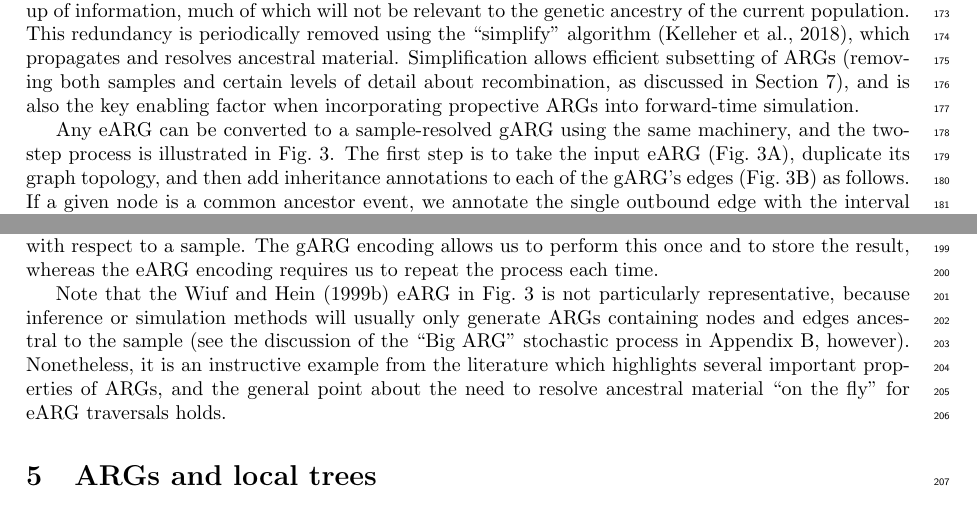
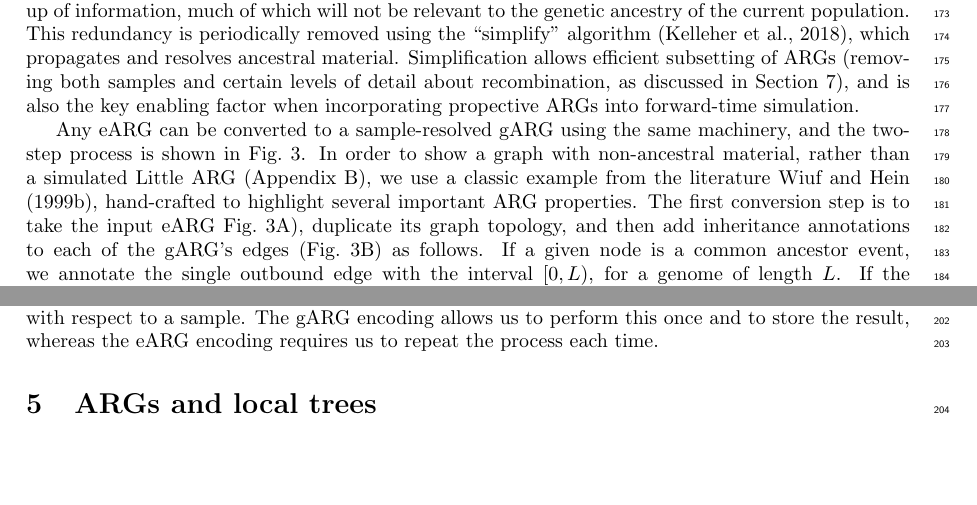
Before and after one commit to tskit-dev/what-is-an-arg-paper, a LaTeX paper (paper.tex): two parts of pages 5 and 6 of 31, joined at a grey line, cut so that both start at the same text, the shorter picture padded with empty space. Compiled offline with pdfLaTeX.

Commit message:
Move Wiuf & Hein caveat
I think it distracts the reader to put the caveat about "not a standard simulated ARG" at the end of the section. This is my attempt to shorten the text and put something up front instead. I think it makes the section end on a stronger note.

```diff
--- a/paper.tex
+++ b/paper.tex
@@ -632,8 +632,14 @@ desired.
 \end{figure}
 
 Any eARG can be converted to a sample-resolved gARG using the same machinery,
-and the two-step process is illustrated in Fig.~\ref{fig-ancestry-resolution}.
-The first step is to take the input eARG (Fig.~\ref{fig-ancestry-resolution}A),
+and the two-step process is shown in Fig.~\ref{fig-ancestry-resolution}.
+In order to show a graph with non-ancestral material, rather than a simulated
+Little ARG (Appendix~\ref{sec-big-and-little-arg}), we use a
+classic example from the literature
+\citet{wiuf1999recombination}, hand-crafted to
+highlight several important ARG properties. The first conversion
+step is to take the input eARG
+Fig.~\ref{fig-ancestry-resolution}A),
 duplicate its graph topology, and then add inheritance annotations
 to each of the gARG's edges (Fig.~\ref{fig-ancestry-resolution}B) as follows.
 If a given node is a common ancestor event, we annotate the single
@@ -679,17 +685,6 @@ allows us to perform this once
 and to store the result,
 whereas the eARG encoding requires us to repeat the process
 each time.
-
-Note that the \citet{wiuf1999recombination} eARG
-in Fig.~\ref{fig-ancestry-resolution} is not particularly
-representative, because inference or simulation methods will usually
-only generate ARGs containing nodes and edges ancestral to the sample
-(see the discussion of the ``Big ARG'' stochastic process in
-Appendix~\ref{sec-big-and-little-arg}, however).
-Nonetheless, it is an instructive example from the literature which highlights several
-important properties of ARGs, and the general point about
-the need to resolve ancestral material ``on the fly'' for eARG traversals
-holds.
 
 % \section{Retrospective vs prospective ARGs}
 % \label{sec-retro-pro}
```
